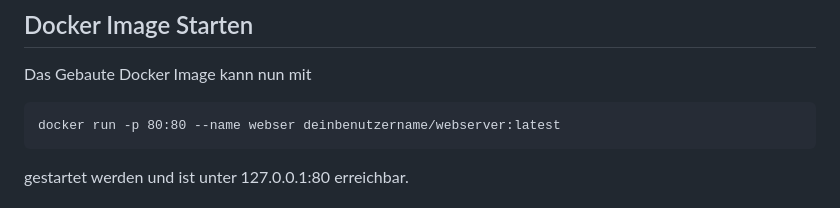
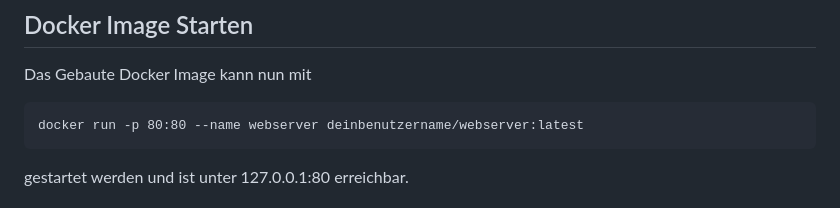
Before and after one commit to 10Jones/WebEngLabor, a Markdown page: README.md, the part around the change. Rendered like a GitHub page.

````diff
--- a/README.md
+++ b/README.md
@@ -92,7 +92,7 @@ docker push deinbenutzername/webserver:latest
 Das Gebaute Docker Image kann nun mit
 
 ```
-docker run -p 80:80 --name webser deinbenutzername/webserver:latest
+docker run -p 80:80 --name webserver deinbenutzername/webserver:latest
 ```
 
 gestartet werden und ist unter 127.0.0.1:80 erreichbar.
````
